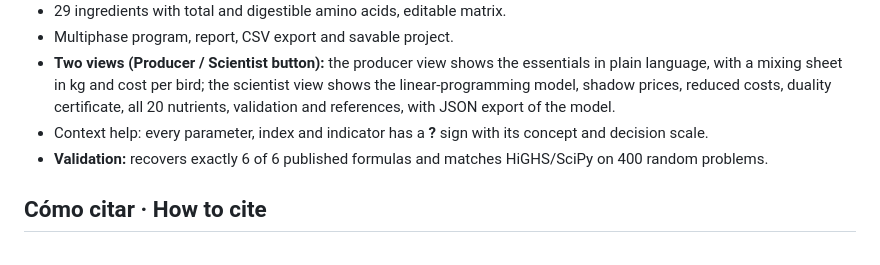
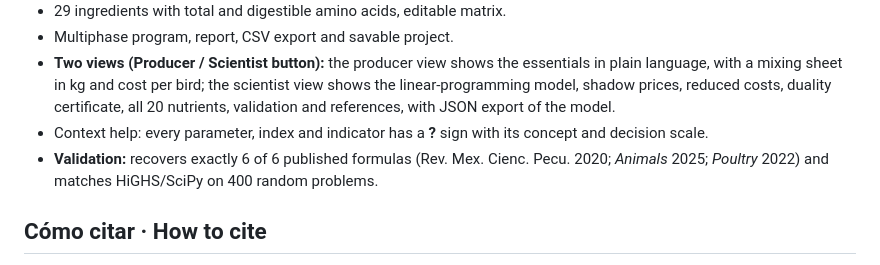
Before and after one commit to hectortecumshe-ai/RatioAvis, a Markdown page: README.md, the part around the change. GitHub-like rendering.

Commit message:
README: añadir fuentes de validación en la sección en inglés
La sección en español cita las revistas de las fórmulas publicadas; la versión en inglés las omitía.

```diff
--- a/README.md
+++ b/README.md
@@ -34,7 +34,7 @@ RatioAvis formulates **least-cost broiler diets** by linear programming (two-pha
 - Multiphase program, report, CSV export and savable project.
 - **Two views (Producer / Scientist button):** the producer view shows the essentials in plain language, with a mixing sheet in kg and cost per bird; the scientist view shows the linear-programming model, shadow prices, reduced costs, duality certificate, all 20 nutrients, validation and references, with JSON export of the model.
 - Context help: every parameter, index and indicator has a **?** sign with its concept and decision scale.
-- **Validation:** recovers exactly 6 of 6 published formulas and matches HiGHS/SciPy on 400 random problems.
+- **Validation:** recovers exactly 6 of 6 published formulas (Rev. Mex. Cienc. Pecu. 2020; *Animals* 2025; *Poultry* 2022) and matches HiGHS/SciPy on 400 random problems.
 
 ## Cómo citar · How to cite
 
```
